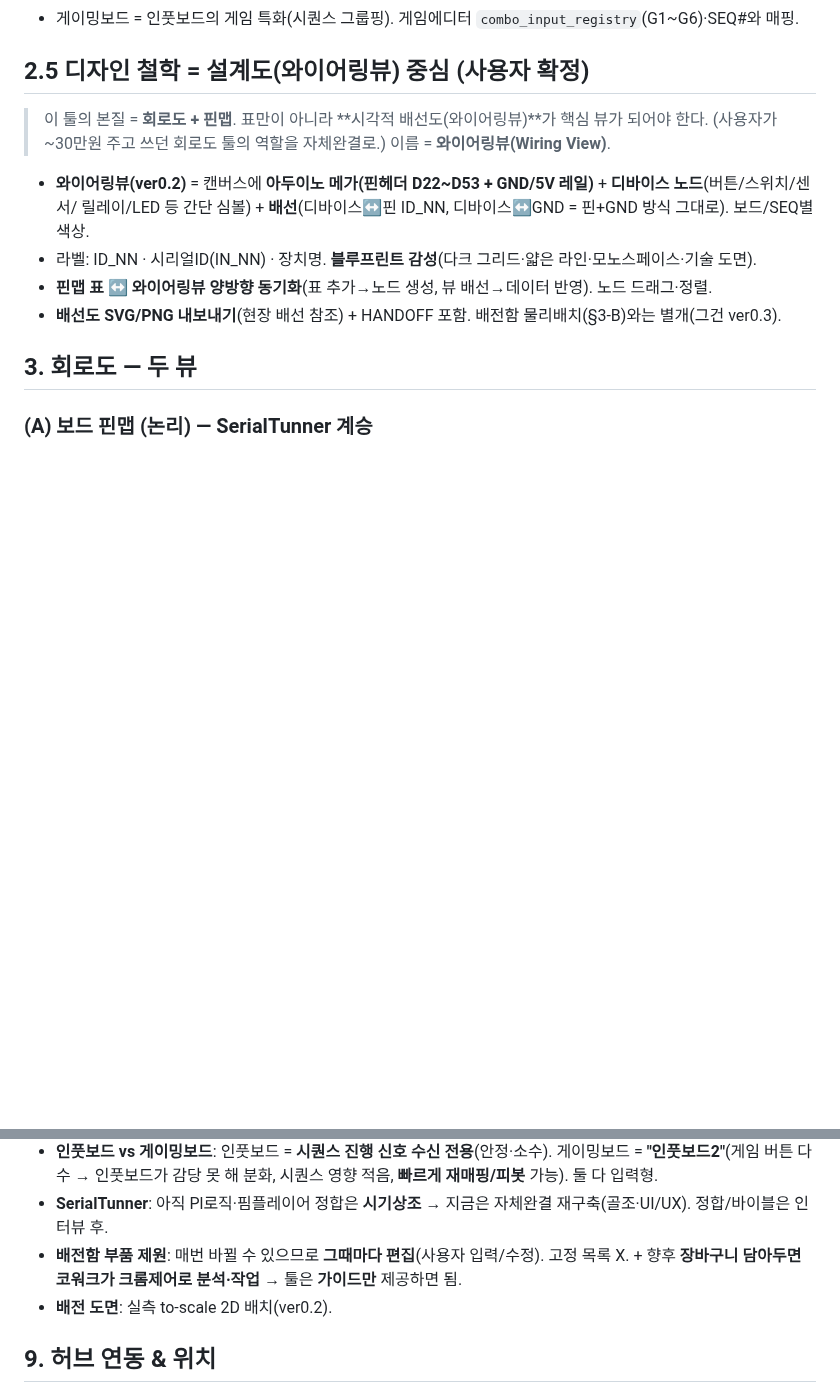
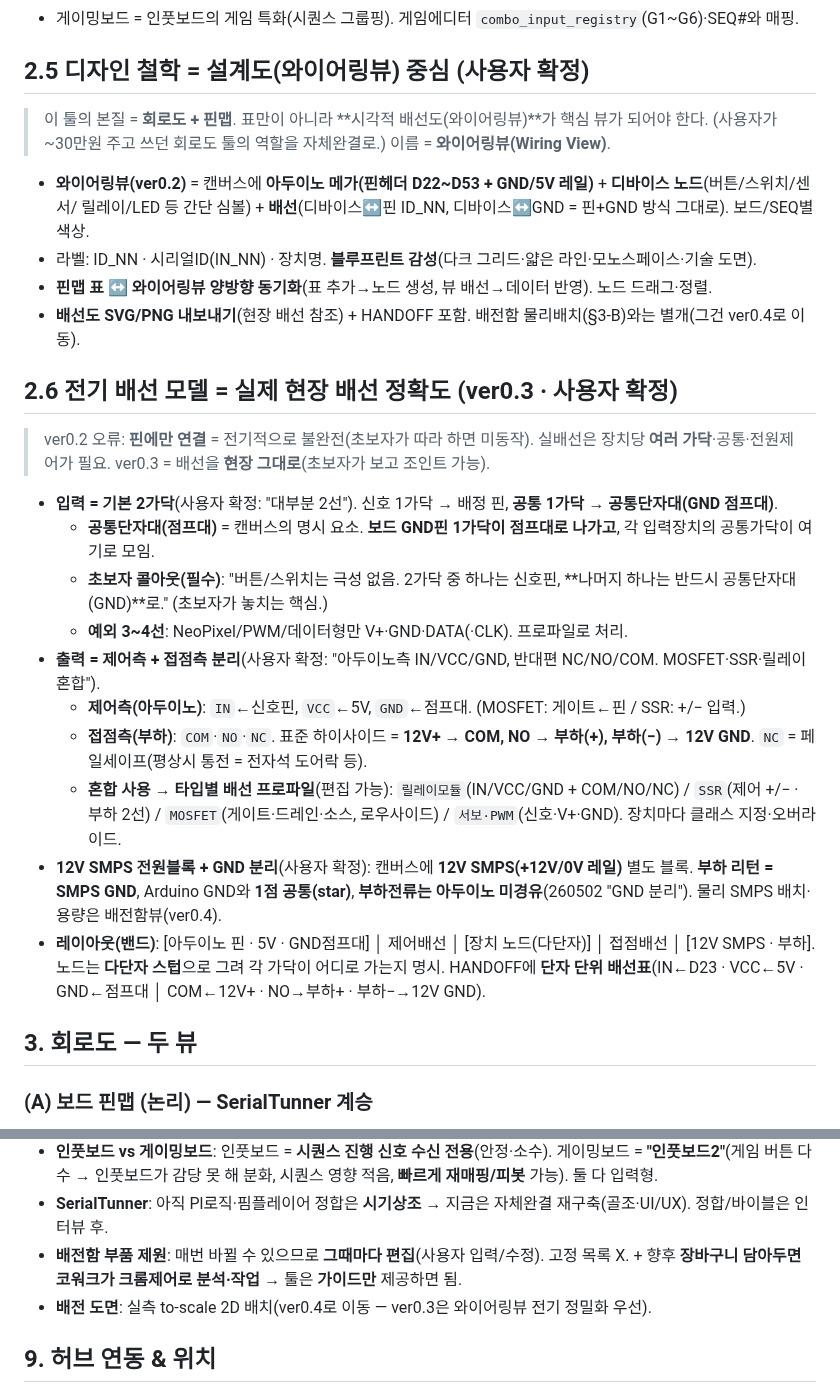
Before and after one commit to pimmprofile-byte/PIMMotion, a Markdown page: docs/device-assistant-spec.md, 2 parts joined by grey strips. Rendered like a GitHub page; blank space fills up the shorter version.

Commit message:
docs(device): §2.6 전기 배선 모델 확정 (ver0.3 와이어링뷰 정밀화)
ver0.2는 핀에만 연결 = 전기적 불완전. 실배선 반영:
- 입력 기본 2가닥(신호+공통GND→공통단자대/점프대), 보드 GND핀이 점프대로,
  초보자 콜아웃(나머지 1가닥 반드시 GND). 3~4선은 NeoPixel/PWM 예외.
- 출력 제어측(IN/VCC/GND·MOSFET·SSR) + 접점측(COM/NC/NO), 12V 하이사이드.
  혼합 사용 → 타입별 배선 프로파일(편집 가능).
- 12V SMPS 전원블록 + GND 분리(star, 부하전류 아두이노 미경유).
- 배전함 물리배치는 ver0.4로 이동.

Co-Authored-By: Claude Opus 4.8 <noreply@anthropic.com>
Claude-Session: https://claude.ai/code/session_01DvxSX1oXpKb4k6qWguF8xE

```diff
--- a/docs/device-assistant-spec.md
+++ b/docs/device-assistant-spec.md
@@ -46,7 +46,20 @@
   릴레이/LED 등 간단 심볼) + **배선**(디바이스↔핀 ID_NN, 디바이스↔GND = 핀+GND 방식 그대로). 보드/SEQ별 색상.
 - 라벨: ID_NN · 시리얼ID(IN_NN) · 장치명. **블루프린트 감성**(다크 그리드·얇은 라인·모노스페이스·기술 도면).
 - **핀맵 표 ↔ 와이어링뷰 양방향 동기화**(표 추가→노드 생성, 뷰 배선→데이터 반영). 노드 드래그·정렬.
-- **배선도 SVG/PNG 내보내기**(현장 배선 참조) + HANDOFF 포함. 배전함 물리배치(§3-B)와는 별개(그건 ver0.3).
+- **배선도 SVG/PNG 내보내기**(현장 배선 참조) + HANDOFF 포함. 배전함 물리배치(§3-B)와는 별개(그건 ver0.4로 이동).
+
+## 2.6 전기 배선 모델 = 실제 현장 배선 정확도 (ver0.3 · 사용자 확정)
+> ver0.2 오류: **핀에만 연결** = 전기적으로 불완전(초보자가 따라 하면 미동작). 실배선은 장치당 **여러 가닥**·공통·전원제어가 필요. ver0.3 = 배선을 **현장 그대로**(초보자가 보고 조인트 가능).
+- **입력 = 기본 2가닥**(사용자 확정: "대부분 2선"). 신호 1가닥 → 배정 핀, **공통 1가닥 → 공통단자대(GND 점프대)**.
+  - **공통단자대(점프대)** = 캔버스의 명시 요소. **보드 GND핀 1가닥이 점프대로 나가고**, 각 입력장치의 공통가닥이 여기로 모임.
+  - **초보자 콜아웃(필수)**: "버튼/스위치는 극성 없음. 2가닥 중 하나는 신호핀, **나머지 하나는 반드시 공통단자대(GND)**로." (초보자가 놓치는 핵심.)
+  - **예외 3~4선**: NeoPixel/PWM/데이터형만 V+·GND·DATA(·CLK). 프로파일로 처리.
+- **출력 = 제어측 + 접점측 분리**(사용자 확정: "아두이노측 IN/VCC/GND, 반대편 NC/NO/COM. MOSFET·SSR·릴레이 혼합").
+  - **제어측(아두이노)**: `IN`←신호핀, `VCC`←5V, `GND`←점프대. (MOSFET: 게이트←핀 / SSR: +/− 입력.)
+  - **접점측(부하)**: `COM`·`NO`·`NC`. 표준 하이사이드 = **12V+ → COM, NO → 부하(+), 부하(−) → 12V GND**. `NC` = 페일세이프(평상시 통전 = 전자석 도어락 등).
+  - **혼합 사용** → **타입별 배선 프로파일**(편집 가능): `릴레이모듈`(IN/VCC/GND + COM/NO/NC) / `SSR`(제어 +/− · 부하 2선) / `MOSFET`(게이트·드레인·소스, 로우사이드) / `서보·PWM`(신호·V+·GND). 장치마다 클래스 지정·오버라이드.
+- **12V SMPS 전원블록 + GND 분리**(사용자 확정): 캔버스에 **12V SMPS(+12V/0V 레일)** 별도 블록. **부하 리턴 = SMPS GND**, Arduino GND와 **1점 공통(star)**, **부하전류는 아두이노 미경유**(260502 "GND 분리"). 물리 SMPS 배치·용량은 배전함뷰(ver0.4).
+- **레이아웃(밴드)**: [아두이노 핀 · 5V · GND점프대] │ 제어배선 │ [장치 노드(다단자)] │ 접점배선 │ [12V SMPS · 부하]. 노드는 **다단자 스텁**으로 그려 각 가닥이 어디로 가는지 명시. HANDOFF에 **단자 단위 배선표**(IN←D23 · VCC←5V · GND←점프대 │ COM←12V+ · NO→부하+ · 부하−→12V GND).
 
 ## 3. 회로도 — 두 뷰
 
@@ -88,7 +101,7 @@
 - **인풋보드 vs 게이밍보드**: 인풋보드 = **시퀀스 진행 신호 수신 전용**(안정·소수). 게이밍보드 = **"인풋보드2"**(게임 버튼 다수 → 인풋보드가 감당 못 해 분화, 시퀀스 영향 적음, **빠르게 재매핑/피봇** 가능). 둘 다 입력형.
 - **SerialTunner**: 아직 Pl로직·핌플레이어 정합은 **시기상조** → 지금은 자체완결 재구축(골조·UI/UX). 정합/바이블은 인터뷰 후.
 - **배전함 부품 제원**: 매번 바뀔 수 있으므로 **그때마다 편집**(사용자 입력/수정). 고정 목록 X. + 향후 **장바구니 담아두면 코워크가 크롬제어로 분석·작업** → 툴은 **가이드만** 제공하면 됨.
-- **배전 도면**: 실측 to-scale 2D 배치(ver0.2).
+- **배전 도면**: 실측 to-scale 2D 배치(ver0.4로 이동 — ver0.3은 와이어링뷰 전기 정밀화 우선).
 
 ## 9. 허브 연동 & 위치
 - 완성 시 **PIMMotion 허브에 등록** → 피모션 안의 두 번째 툴(게임에디터 다음).
```
